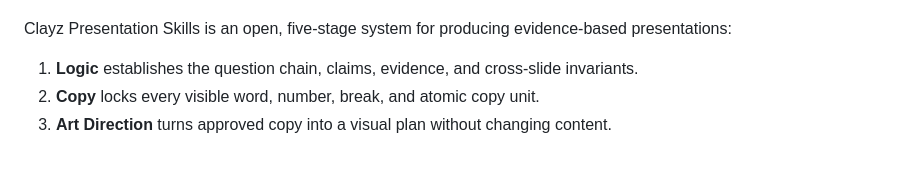
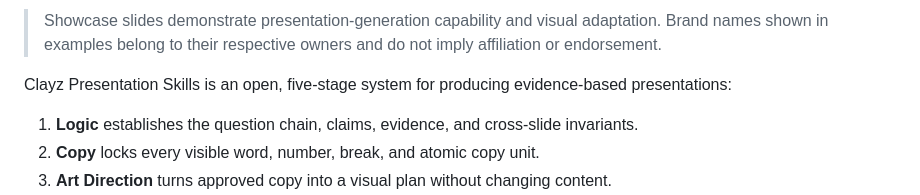
Before and after one commit to clayzwang/clayz-presentation-skills, a Markdown page: README.md, the part around one of its changes. Rendered like a GitHub page; blank space fills up the shorter version.

```diff
--- a/README.md
+++ b/README.md
@@ -6,3 +21,4 @@
+> Showcase slides demonstrate presentation-generation capability and visual adaptation. Brand names shown in examples belong to their respective owners and do not imply affiliation or endorsement.
 
 Clayz Presentation Skills is an open, five-stage system for producing evidence-based presentations:
 
```
Also changed, not shown: other parts of README.md (+15 -0 lines).
